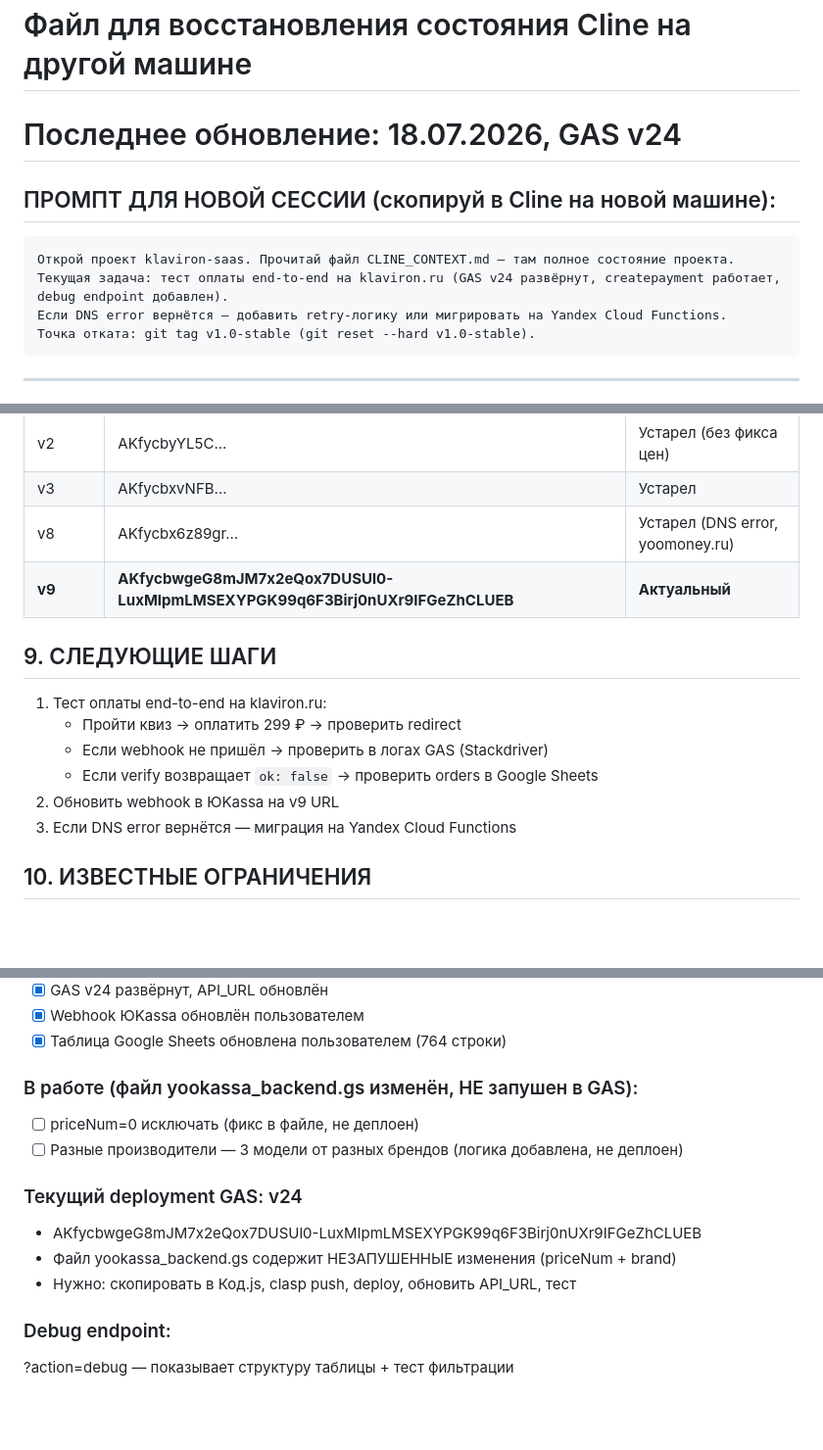
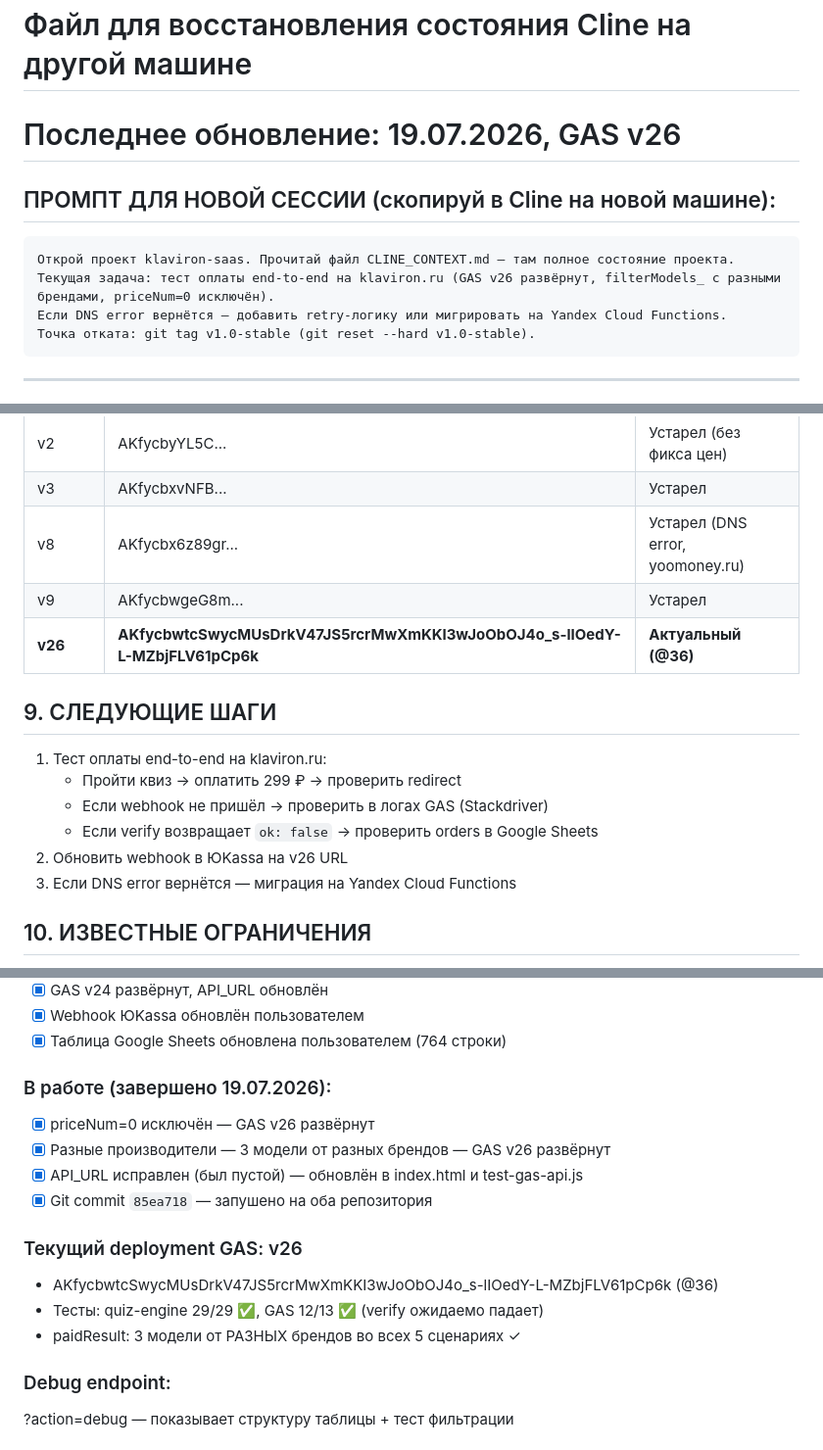
Before and after one commit to Zakharovvb/klaviron-saas, a Markdown page: CLINE_CONTEXT.md, 3 parts joined by grey strips. Shown at 98% size. GitHub-like rendering; blank space fills up the shorter version.

Commit message:
docs: обновить CLINE_CONTEXT.md + ИСТОРИЯ — GAS v26 deployed

````diff
--- a/CLINE_CONTEXT.md
+++ b/CLINE_CONTEXT.md
@@ -1,12 +1,12 @@
 # Cline Context — КлавирON
 # Файл для восстановления состояния Cline на другой машине
-# Последнее обновление: 18.07.2026, GAS v24
+# Последнее обновление: 19.07.2026, GAS v26
 
 ## ПРОМПТ ДЛЯ НОВОЙ СЕССИИ (скопируй в Cline на новой машине):
 
 ```
 Открой проект klaviron-saas. Прочитай файл CLINE_CONTEXT.md — там полное состояние проекта.
-Текущая задача: тест оплаты end-to-end на klaviron.ru (GAS v24 развёрнут, createpayment работает, debug endpoint добавлен).
+Текущая задача: тест оплаты end-to-end на klaviron.ru (GAS v26 развёрнут, filterModels_ с разными брендами, priceNum=0 исключён).
 Если DNS error вернётся — добавить retry-логику или мигрировать на Yandex Cloud Functions.
 Точка отката: git tag v1.0-stable (git reset --hard v1.0-stable).
 ```
@@ -155,7 +155,8 @@ node test-gas-api.js
 | v2 | AKfycbyYL5C... | Устарел (без фикса цен) |
 | v3 | AKfycbxvNFB... | Устарел |
 | v8 | AKfycbx6z89gr... | Устарел (DNS error, yoomoney.ru) |
-| **v9** | **AKfycbwgeG8mJM7x2eQox7DUSUl0-LuxMIpmLMSEXYPGK99q6F3Birj0nUXr9IFGeZhCLUEB** | **Актуальный** |
+| v9 | AKfycbwgeG8m... | Устарел |
+| **v26** | **AKfycbwtcSwycMUsDrkV47JS5rcrMwXmKKI3wJoObOJ4o_s-lIOedY-L-MZbjFLV61pCp6k** | **Актуальный (@36)** |
 
 ## 9. СЛЕДУЮЩИЕ ШАГИ
 
@@ -163,7 +164,7 @@ node test-gas-api.js
    - Пройти квиз → оплатить 299 ₽ → проверить redirect
    - Если webhook не пришёл → проверить в логах GAS (Stackdriver)
    - Если verify возвращает `ok: false` → проверить orders в Google Sheets
-2. Обновить webhook в ЮKassa на v9 URL
+2. Обновить webhook в ЮKassa на v26 URL
 3. Если DNS error вернётся — миграция на Yandex Cloud Functions
 
 ## 10. ИЗВЕСТНЫЕ ОГРАНИЧЕНИЯ
@@ -199,14 +200,16 @@ node test-gas-api.js
 - [x] Webhook ЮKassa обновлён пользователем
 - [x] Таблица Google Sheets обновлена пользователем (764 строки)
 
-### В работе (файл yookassa_backend.gs изменён, НЕ запушен в GAS):
-- [ ] priceNum=0 исключать (фикс в файле, не деплоен)
-- [ ] Разные производители — 3 модели от разных брендов (логика добавлена, не деплоен)
+### В работе (завершено 19.07.2026):
+- [x] priceNum=0 исключён — GAS v26 развёрнут
+- [x] Разные производители — 3 модели от разных брендов — GAS v26 развёрнут
+- [x] API_URL исправлен (был пустой) — обновлён в index.html и test-gas-api.js
+- [x] Git commit `85ea718` — запушено на оба репозитория
 
-### Текущий deployment GAS: v24
-- AKfycbwgeG8mJM7x2eQox7DUSUl0-LuxMIpmLMSEXYPGK99q6F3Birj0nUXr9IFGeZhCLUEB
-- Файл yookassa_backend.gs содержит НЕЗАПУШЕННЫЕ изменения (priceNum + brand)
-- Нужно: скопировать в Код.js, clasp push, deploy, обновить API_URL, тест
+### Текущий deployment GAS: v26
+- AKfycbwtcSwycMUsDrkV47JS5rcrMwXmKKI3wJoObOJ4o_s-lIOedY-L-MZbjFLV61pCp6k (@36)
+- Тесты: quiz-engine 29/29 ✅, GAS 12/13 ✅ (verify ожидаемо падает)
+- paidResult: 3 модели от РАЗНЫХ брендов во всех 5 сценариях ✓
 
 ### Debug endpoint:
 ?action=debug — показывает структуру таблицы + тест фильтрации
````
Also changed, not shown: other parts of CLINE_CONTEXT.md (+2 -2 lines).
